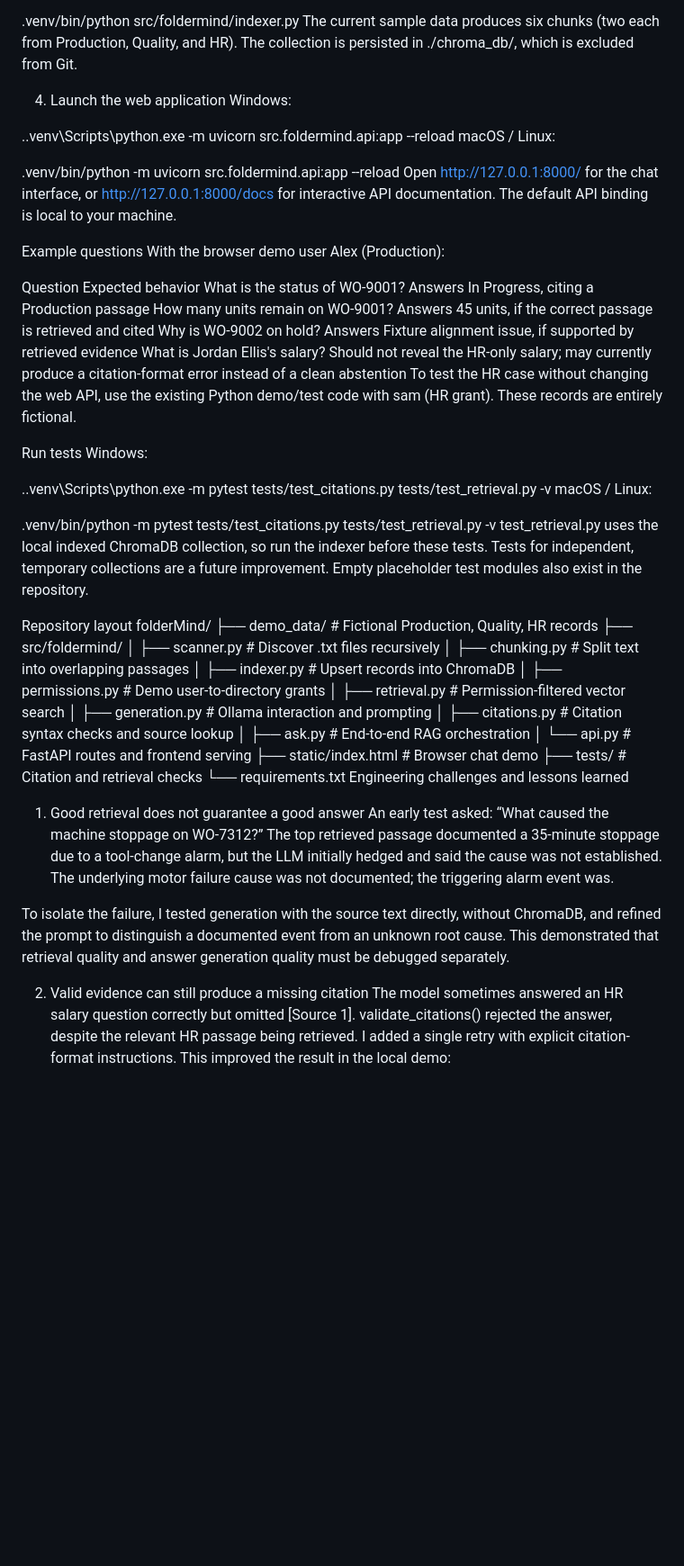
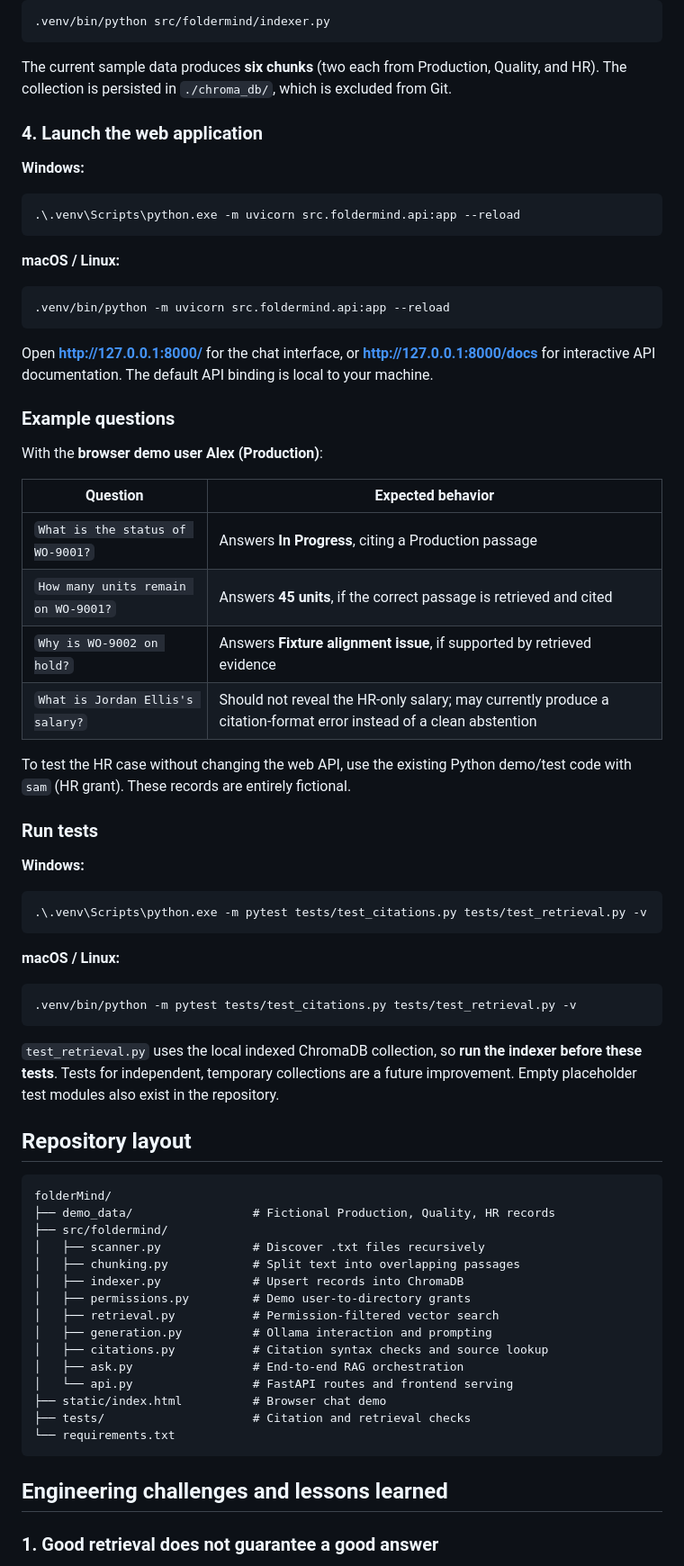
Before and after one commit to harshanb07/folderMind, a Markdown page: README.md, the part around one of its changes. Shown at 90% size. Rendered like a GitHub page; blank space fills up the shorter version.

````diff
--- a/README.md
+++ b/README.md
@@ -119,35 +157,56 @@ macOS / Linux:
 .venv/bin/python src/foldermind/indexer.py
-The current sample data produces six chunks (two each from Production, Quality, and HR). The collection is persisted in ./chroma_db/, which is excluded from Git.
+```
 
-4. Launch the web application
-Windows:
+The current sample data produces **six chunks** (two each from Production, Quality, and HR). The collection is persisted in `./chroma_db/`, which is excluded from Git.
 
+### 4. Launch the web application
+
+**Windows:**
+
+```powershell
 .\.venv\Scripts\python.exe -m uvicorn src.foldermind.api:app --reload
-macOS / Linux:
+```
 
+**macOS / Linux:**
+
+```bash
 .venv/bin/python -m uvicorn src.foldermind.api:app --reload
-Open http://127.0.0.1:8000/ for the chat interface, or http://127.0.0.1:8000/docs for interactive API documentation. The default API binding is local to your machine.
+```
 
-Example questions
-With the browser demo user Alex (Production):
+Open **http://127.0.0.1:8000/** for the chat interface, or **http://127.0.0.1:8000/docs** for interactive API documentation. The default API binding is local to your machine.
 
-Question	Expected behavior
-What is the status of WO-9001?	Answers In Progress, citing a Production passage
-How many units remain on WO-9001?	Answers 45 units, if the correct passage is retrieved and cited
-Why is WO-9002 on hold?	Answers Fixture alignment issue, if supported by retrieved evidence
-What is Jordan Ellis's salary?	Should not reveal the HR-only salary; may currently produce a citation-format error instead of a clean abstention
-To test the HR case without changing the web API, use the existing Python demo/test code with sam (HR grant). These records are entirely fictional.
+### Example questions
 
-Run tests
-Windows:
+With the **browser demo user Alex (Production)**:
 
+| Question | Expected behavior |
+| --- | --- |
+| `What is the status of WO-9001?` | Answers **In Progress**, citing a Production passage |
+| `How many units remain on WO-9001?` | Answers **45 units**, if the correct passage is retrieved and cited |
+| `Why is WO-9002 on hold?` | Answers **Fixture alignment issue**, if supported by retrieved evidence |
+| `What is Jordan Ellis's salary?` | Should not reveal the HR-only salary; may currently produce a citation-format error instead of a clean abstention |
+
+To test the HR case without changing the web API, use the existing Python demo/test code with `sam` (HR grant). These records are entirely fictional.
+
+### Run tests
+
+**Windows:**
+
+```powershell
 .\.venv\Scripts\python.exe -m pytest tests/test_citations.py tests/test_retrieval.py -v
-macOS / Linux:
+```
 
+**macOS / Linux:**
+
+```bash
 .venv/bin/python -m pytest tests/test_citations.py tests/test_retrieval.py -v
-test_retrieval.py uses the local indexed ChromaDB collection, so run the indexer before these tests. Tests for independent, temporary collections are a future improvement. Empty placeholder test modules also exist in the repository.
+```
 
-Repository layout
+`test_retrieval.py` uses the local indexed ChromaDB collection, so **run the indexer before these tests**. Tests for independent, temporary collections are a future improvement. Empty placeholder test modules also exist in the repository.
+
+## Repository layout
+
+```text
 folderMind/
 ├── demo_data/                 # Fictional Production, Quality, HR records
 ├── src/foldermind/
@@ -163,12 +222,9 @@ folderMind/
 ├── static/index.html          # Browser chat demo
 ├── tests/                     # Citation and retrieval checks
 └── requirements.txt
-Engineering challenges and lessons learned
-1. Good retrieval does not guarantee a good answer
-An early test asked: “What caused the machine stoppage on WO-7312?” The top retrieved passage documented a 35-minute stoppage due to a tool-change alarm, but the LLM initially hedged and said the cause was not established. The underlying motor failure cause was not documented; the triggering alarm event was.
+```
 
-To isolate the failure, I tested generation with the source text directly, without ChromaDB, and refined the prompt to distinguish a documented event from an unknown root cause. This demonstrated that retrieval quality and answer generation quality must be debugged separately.
+## Engineering challenges and lessons learned
 
-2. Valid evidence can still produce a missing citation
-The model sometimes answered an HR salary question correctly but omitted [Source 1]. validate_citations() rejected the answer, despite the relevant HR passage being retrieved. I added a single retry with explicit citation-format instructions. This improved the result in the local demo:
+### 1. Good retrieval does not guarantee a good answer
 
````
Also changed, not shown: other parts of README.md (+114 -60 lines).
